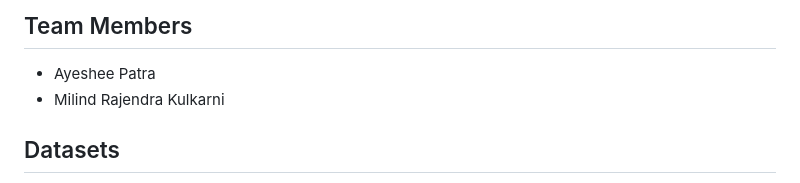
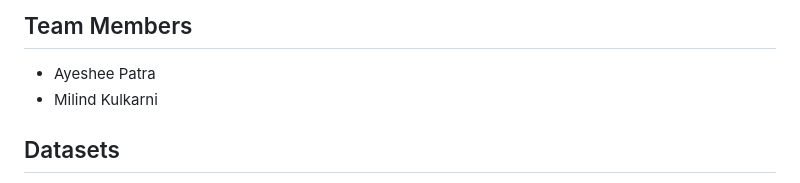
Before and after one commit to MilindKulkarni12/tsa-gdp-unemployment, a Markdown page: README.md, the part around the change. Drawn GitHub-style.

```diff
--- a/README.md
+++ b/README.md
@@ -2,7 +2,7 @@
 -   Forecast the GDP in USA by using Unemployment rate data and Leading Indicators of GDP data, and analyzing the relationship between GDP and Unemployment rate.
 ## Team Members
 * Ayeshee Patra
-* Milind Rajendra Kulkarni
+* Milind Kulkarni
 
 ## Datasets
 * **Leading Indicators OECD: Reference Series: Gross Domestic Product (GDP):** ([USALORSGPNOSTSAM](https://fred.stlouisfed.org/series/USALORSGPNOSTSAM)) : This dataset provides a normalized GDP series for the United States, which is useful for analyzing trends and forecasting future economic conditions.
```
